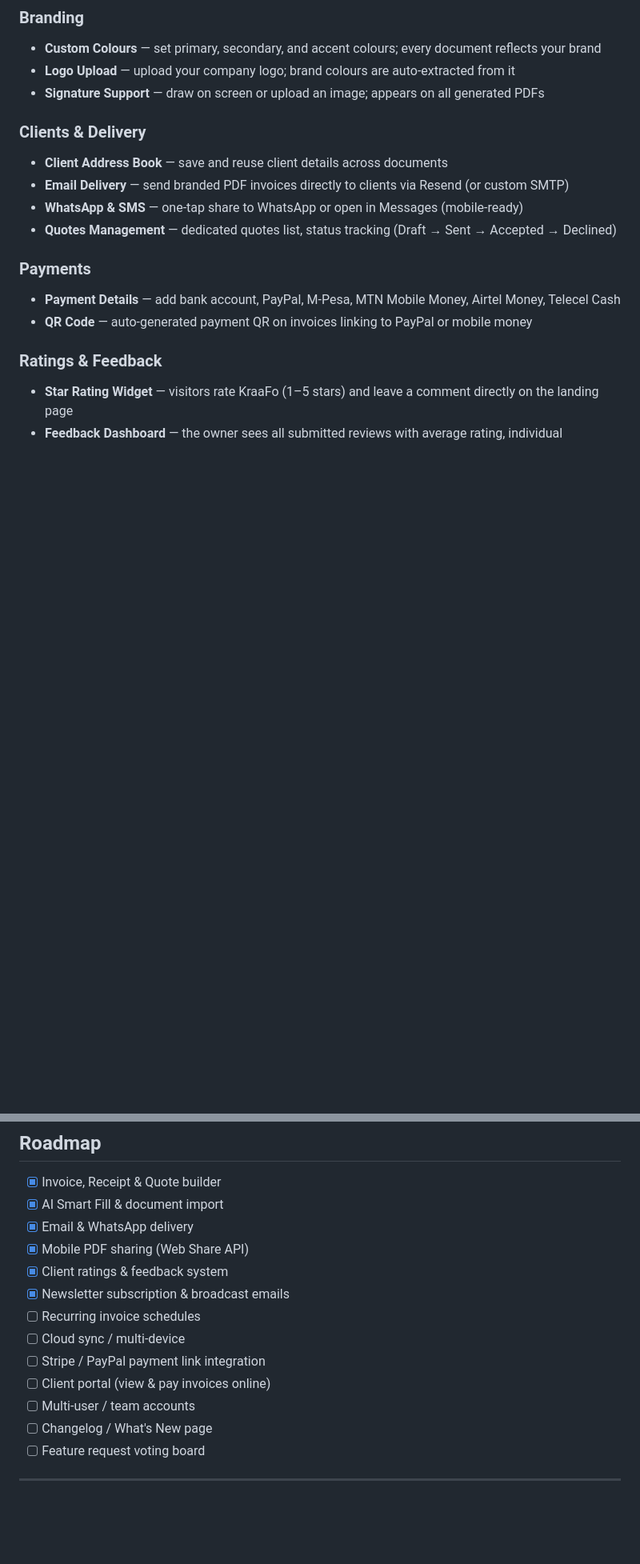
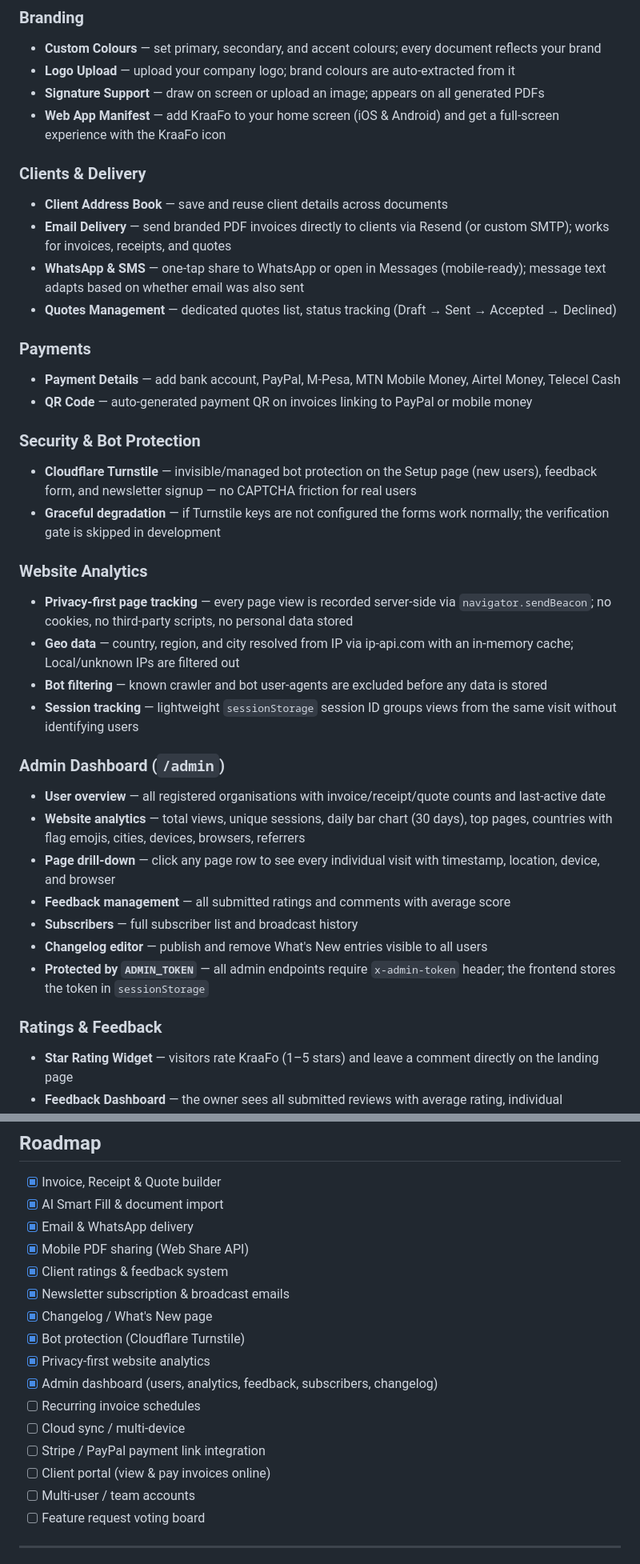
Before and after one commit to fredopoku/KraaFo, a Markdown page: README.md, 2 parts joined by grey strips. Shown at 80% size. GitHub-like rendering; blank space fills up the shorter version.

```diff
--- a/README.md
+++ b/README.md
@@ -56,16 +57,36 @@
 - **Custom Colours** — set primary, secondary, and accent colours; every document reflects your brand
 - **Logo Upload** — upload your company logo; brand colours are auto-extracted from it
 - **Signature Support** — draw on screen or upload an image; appears on all generated PDFs
+- **Web App Manifest** — add KraaFo to your home screen (iOS & Android) and get a full-screen experience with the KraaFo icon
 
 ### Clients & Delivery
 - **Client Address Book** — save and reuse client details across documents
-- **Email Delivery** — send branded PDF invoices directly to clients via Resend (or custom SMTP)
-- **WhatsApp & SMS** — one-tap share to WhatsApp or open in Messages (mobile-ready)
+- **Email Delivery** — send branded PDF invoices directly to clients via Resend (or custom SMTP); works for invoices, receipts, and quotes
+- **WhatsApp & SMS** — one-tap share to WhatsApp or open in Messages (mobile-ready); message text adapts based on whether email was also sent
 - **Quotes Management** — dedicated quotes list, status tracking (Draft → Sent → Accepted → Declined)
 
 ### Payments
 - **Payment Details** — add bank account, PayPal, M-Pesa, MTN Mobile Money, Airtel Money, Telecel Cash
 - **QR Code** — auto-generated payment QR on invoices linking to PayPal or mobile money
+
+### Security & Bot Protection
+- **Cloudflare Turnstile** — invisible/managed bot protection on the Setup page (new users), feedback form, and newsletter signup — no CAPTCHA friction for real users
+- **Graceful degradation** — if Turnstile keys are not configured the forms work normally; the verification gate is skipped in development
+
+### Website Analytics
+- **Privacy-first page tracking** — every page view is recorded server-side via `navigator.sendBeacon`; no cookies, no third-party scripts, no personal data stored
+- **Geo data** — country, region, and city resolved from IP via ip-api.com with an in-memory cache; Local/unknown IPs are filtered out
+- **Bot filtering** — known crawler and bot user-agents are excluded before any data is stored
+- **Session tracking** — lightweight `sessionStorage` session ID groups views from the same visit without identifying users
+
+### Admin Dashboard (`/admin`)
+- **User overview** — all registered organisations with invoice/receipt/quote counts and last-active date
+- **Website analytics** — total views, unique sessions, daily bar chart (30 days), top pages, countries with flag emojis, cities, devices, browsers, referrers
+- **Page drill-down** — click any page row to see every individual visit with timestamp, location, device, and browser
+- **Feedback management** — all submitted ratings and comments with average score
+- **Subscribers** — full subscriber list and broadcast history
+- **Changelog editor** — publish and remove What's New entries visible to all users
+- **Protected by `ADMIN_TOKEN`** — all admin endpoints require `x-admin-token` header; the frontend stores the token in `sessionStorage`
 
 ### Ratings & Feedback
 - **Star Rating Widget** — visitors rate KraaFo (1–5 stars) and leave a comment directly on the landing page
@@ -322,12 +407,15 @@ With an Anthropic or Groq API key, the AI extracts client info, line items, date
 - [x] Mobile PDF sharing (Web Share API)
 - [x] Client ratings & feedback system
 - [x] Newsletter subscription & broadcast emails
+- [x] Changelog / What's New page
+- [x] Bot protection (Cloudflare Turnstile)
+- [x] Privacy-first website analytics
+- [x] Admin dashboard (users, analytics, feedback, subscribers, changelog)
 - [ ] Recurring invoice schedules
 - [ ] Cloud sync / multi-device
 - [ ] Stripe / PayPal payment link integration
 - [ ] Client portal (view & pay invoices online)
 - [ ] Multi-user / team accounts
-- [ ] Changelog / What's New page
 - [ ] Feature request voting board
 
 ---
```
Also changed, not shown: other parts of README.md (+96 -31 lines).
